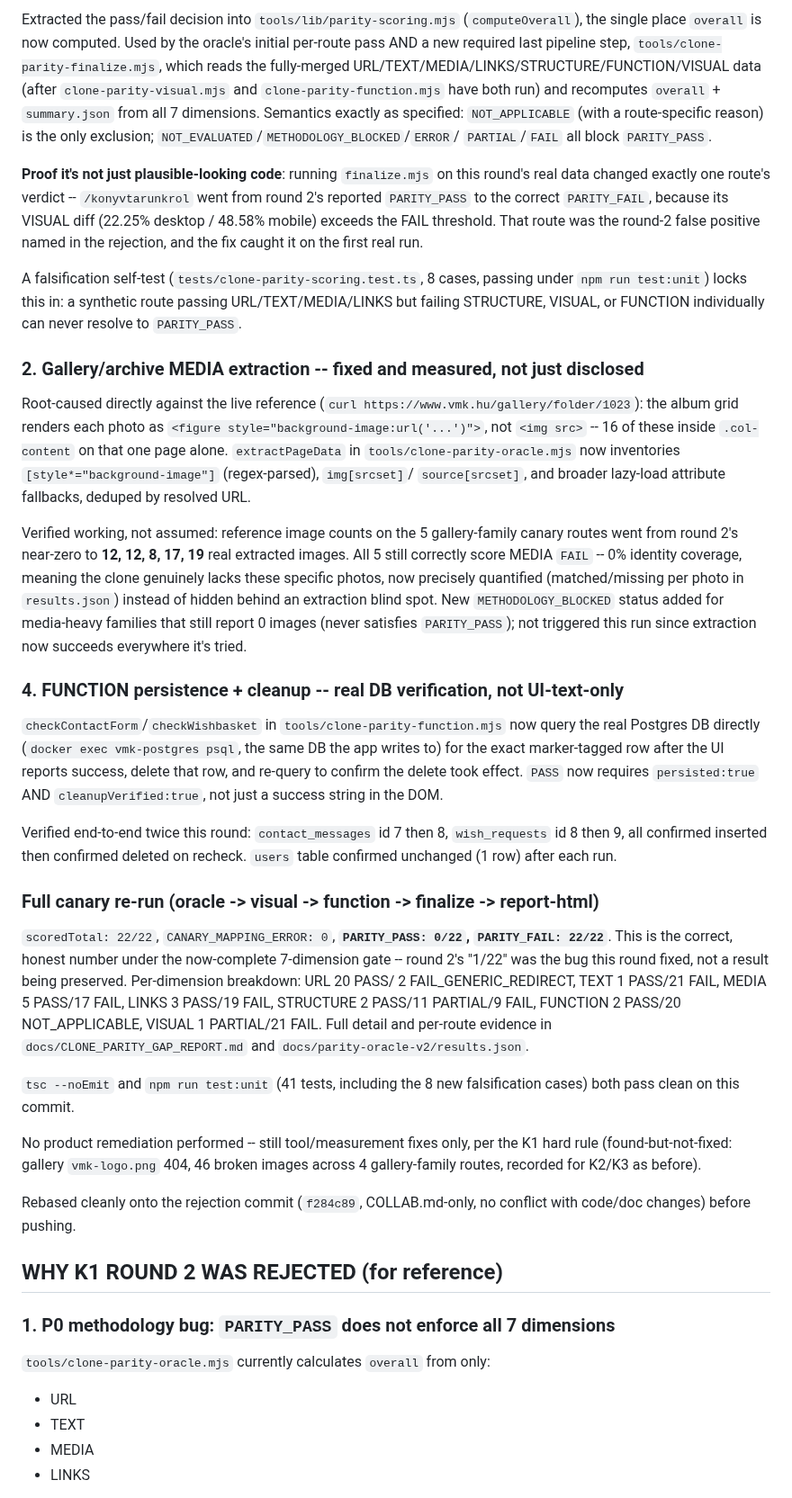
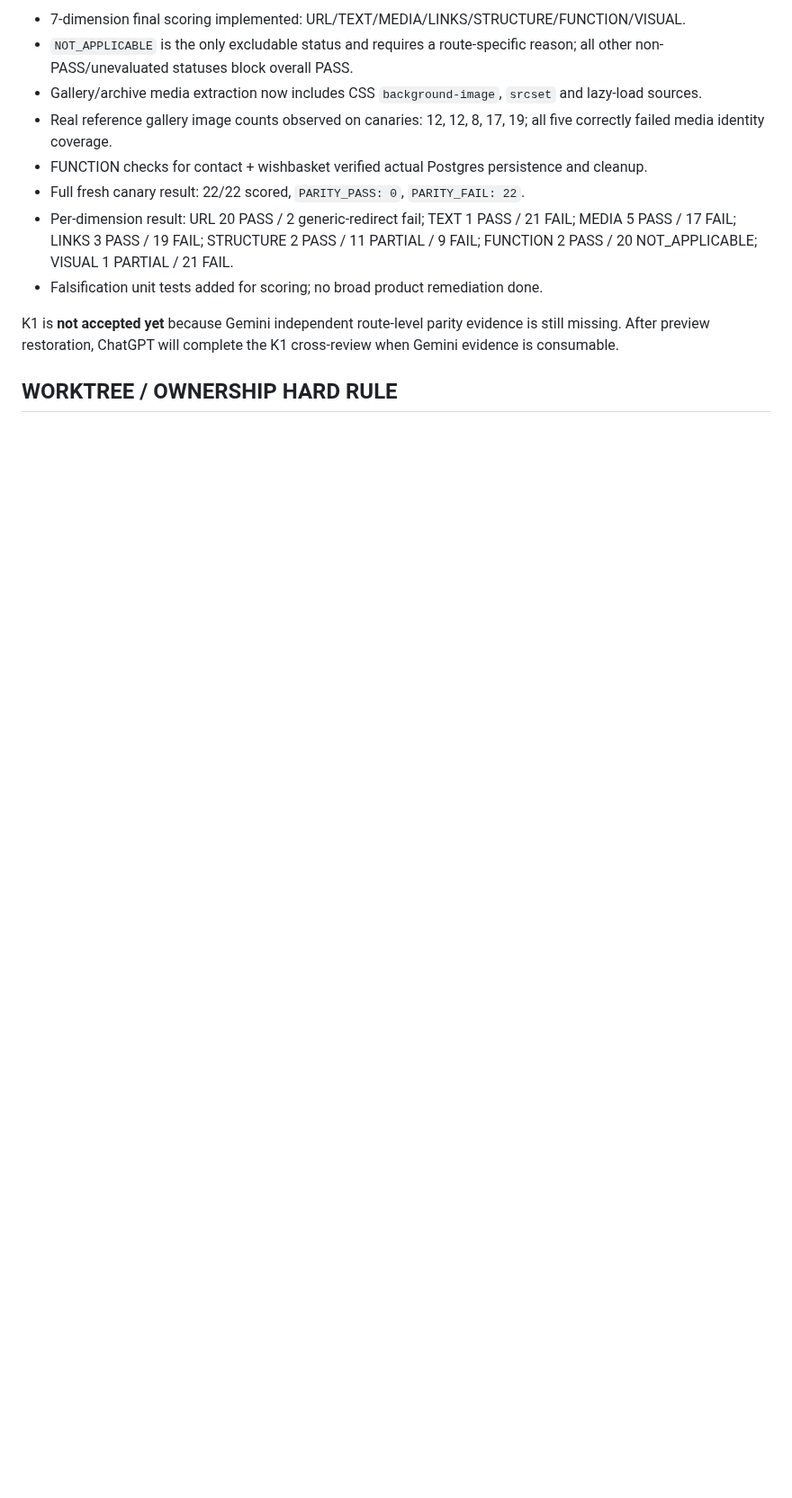
Before and after one commit to ggiaur/www-vmk, a Markdown page: COLLAB.md, the part around one of its changes. Shown at 90% size. Rendered like a GitHub page; blank space fills up the shorter version.

```diff
--- a/COLLAB.md
+++ b/COLLAB.md
@@ -27,91 +61,14 @@ K4 final parity + CI/security/WCAG/mergeability
 
-Extracted the pass/fail decision into `tools/lib/parity-scoring.mjs`
-(`computeOverall`), the single place `overall` is now computed. Used by the
-oracle's initial per-route pass AND a new required last pipeline step,
-`tools/clone-parity-finalize.mjs`, which reads the fully-merged
-URL/TEXT/MEDIA/LINKS/STRUCTURE/FUNCTION/VISUAL data (after
-`clone-parity-visual.mjs` and `clone-parity-function.mjs` have both run)
-and recomputes `overall` + `summary.json` from all 7 dimensions. Semantics
-exactly as specified: `NOT_APPLICABLE` (with a route-specific reason) is
-the only exclusion; `NOT_EVALUATED`/`METHODOLOGY_BLOCKED`/`ERROR`/
-`PARTIAL`/`FAIL` all block `PARITY_PASS`.
+- 7-dimension final scoring implemented: URL/TEXT/MEDIA/LINKS/STRUCTURE/FUNCTION/VISUAL.
+- `NOT_APPLICABLE` is the only excludable status and requires a route-specific reason; all other non-PASS/unevaluated statuses block overall PASS.
+- Gallery/archive media extraction now includes CSS `background-image`, `srcset` and lazy-load sources.
+- Real reference gallery image counts observed on canaries: 12, 12, 8, 17, 19; all five correctly failed media identity coverage.
+- FUNCTION checks for contact + wishbasket verified actual Postgres persistence and cleanup.
+- Full fresh canary result: 22/22 scored, `PARITY_PASS: 0`, `PARITY_FAIL: 22`.
+- Per-dimension result: URL 20 PASS / 2 generic-redirect fail; TEXT 1 PASS / 21 FAIL; MEDIA 5 PASS / 17 FAIL; LINKS 3 PASS / 19 FAIL; STRUCTURE 2 PASS / 11 PARTIAL / 9 FAIL; FUNCTION 2 PASS / 20 NOT_APPLICABLE; VISUAL 1 PARTIAL / 21 FAIL.
+- Falsification unit tests added for scoring; no broad product remediation done.
 
-**Proof it's not just plausible-looking code**: running `finalize.mjs` on
-this round's real data changed exactly one route's verdict --
-`/konyvtarunkrol` went from round 2's reported `PARITY_PASS` to the correct
-`PARITY_FAIL`, because its VISUAL diff (22.25% desktop / 48.58% mobile)
-exceeds the FAIL threshold. That route was the round-2 false positive
-named in the rejection, and the fix caught it on the first real run.
+K1 is **not accepted yet** because Gemini independent route-level parity evidence is still missing. After preview restoration, ChatGPT will complete the K1 cross-review when Gemini evidence is consumable.
 
-A falsification self-test (`tests/clone-parity-scoring.test.ts`, 8 cases,
-passing under `npm run test:unit`) locks this in: a synthetic route passing
-URL/TEXT/MEDIA/LINKS but failing STRUCTURE, VISUAL, or FUNCTION
-individually can never resolve to `PARITY_PASS`.
+## WORKTREE / OWNERSHIP HARD RULE
 
-### 2. Gallery/archive MEDIA extraction -- fixed and measured, not just disclosed
-
-Root-caused directly against the live reference
-(`curl https://www.vmk.hu/gallery/folder/1023`): the album grid renders
-each photo as `<figure style="background-image:url('...')">`, not
-`<img src>` -- 16 of these inside `.col-content` on that one page alone.
-`extractPageData` in `tools/clone-parity-oracle.mjs` now inventories
-`[style*="background-image"]` (regex-parsed), `img[srcset]`/
-`source[srcset]`, and broader lazy-load attribute fallbacks, deduped by
-resolved URL.
-
-Verified working, not assumed: reference image counts on the 5
-gallery-family canary routes went from round 2's near-zero to **12, 12, 8,
-17, 19** real extracted images. All 5 still correctly score MEDIA `FAIL` --
-0% identity coverage, meaning the clone genuinely lacks these specific
-photos, now precisely quantified (matched/missing per photo in
-`results.json`) instead of hidden behind an extraction blind spot. New
-`METHODOLOGY_BLOCKED` status added for media-heavy families that still
-report 0 images (never satisfies `PARITY_PASS`); not triggered this run
-since extraction now succeeds everywhere it's tried.
-
-### 4. FUNCTION persistence + cleanup -- real DB verification, not UI-text-only
-
-`checkContactForm`/`checkWishbasket` in `tools/clone-parity-function.mjs`
-now query the real Postgres DB directly (`docker exec vmk-postgres psql`,
-the same DB the app writes to) for the exact marker-tagged row after the
-UI reports success, delete that row, and re-query to confirm the delete
-took effect. `PASS` now requires `persisted:true` AND
-`cleanupVerified:true`, not just a success string in the DOM.
-
-Verified end-to-end twice this round: `contact_messages` id 7 then 8,
-`wish_requests` id 8 then 9, all confirmed inserted then confirmed deleted
-on recheck. `users` table confirmed unchanged (1 row) after each run.
-
-### Full canary re-run (oracle -> visual -> function -> finalize -> report-html)
-
-`scoredTotal: 22/22`, `CANARY_MAPPING_ERROR: 0`, **`PARITY_PASS: 0/22`,
-`PARITY_FAIL: 22/22`**. This is the correct, honest number under the
-now-complete 7-dimension gate -- round 2's "1/22" was the bug this round
-fixed, not a result being preserved. Per-dimension breakdown: URL 20 PASS/
-2 FAIL_GENERIC_REDIRECT, TEXT 1 PASS/21 FAIL, MEDIA 5 PASS/17 FAIL, LINKS 3
-PASS/19 FAIL, STRUCTURE 2 PASS/11 PARTIAL/9 FAIL, FUNCTION 2 PASS/20
-NOT_APPLICABLE, VISUAL 1 PARTIAL/21 FAIL. Full detail and per-route
-evidence in `docs/CLONE_PARITY_GAP_REPORT.md` and
-`docs/parity-oracle-v2/results.json`.
-
-`tsc --noEmit` and `npm run test:unit` (41 tests, including the 8 new
-falsification cases) both pass clean on this commit.
-
-No product remediation performed -- still tool/measurement fixes only, per
-the K1 hard rule (found-but-not-fixed: gallery `vmk-logo.png` 404, 46
-broken images across 4 gallery-family routes, recorded for K2/K3 as before).
-
-Rebased cleanly onto the rejection commit (`f284c89`, COLLAB.md-only, no
-conflict with code/doc changes) before pushing.
-
-## WHY K1 ROUND 2 WAS REJECTED (for reference)
-
-### 1. P0 methodology bug: `PARITY_PASS` does not enforce all 7 dimensions
-
-`tools/clone-parity-oracle.mjs` currently calculates `overall` from only:
-
-- URL
-- TEXT
-- MEDIA
-- LINKS
-
```
Also changed, not shown: other parts of COLLAB.md (+47 -74 lines).
